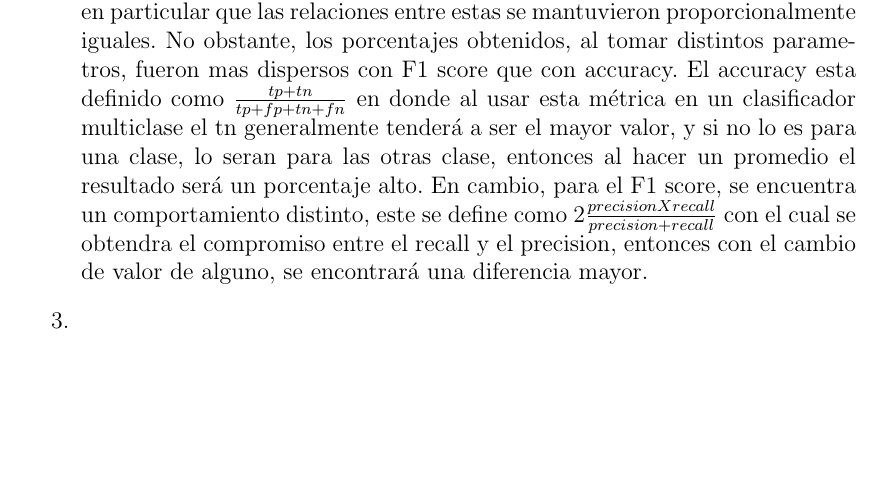
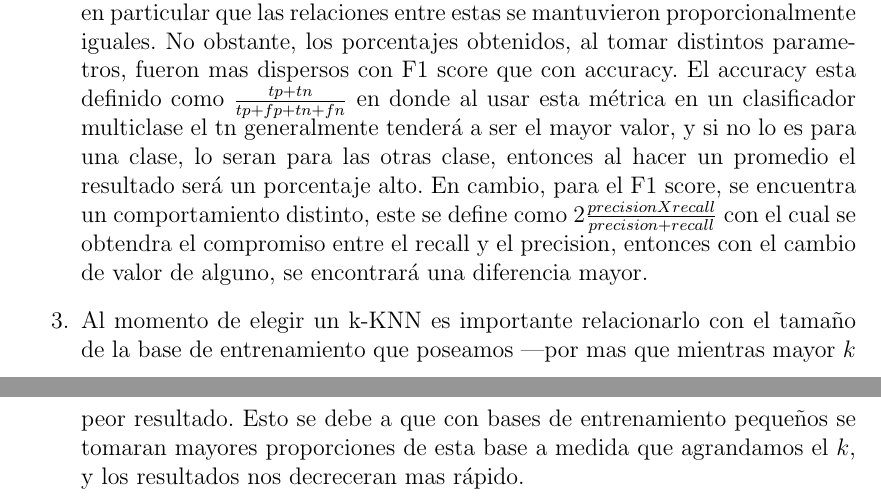
Before and after one commit to sfeliu/reconocimiento-de-digitos, a LaTeX document (informe/main.tex, which reads informe/conclusiones.tex): part of page 22 of 22 before the commit and two parts of pages 22 and 23 of 23 after it, the two joined at a grey line, cut so that both start at the same text, the shorter picture padded with empty space. Compiled offline with pdfLaTeX.

Commit message:
Un poco mas a conclusiones

```diff
--- a/informe/conclusiones.tex
+++ b/informe/conclusiones.tex
@@ -7,6 +7,6 @@ Luego de realizar todos los experimentos y haber entendido bien el funcionamient
 		\item También encontramos que al tomar $\alpha$ cada vez mas grande, el tiempo en ejecución crecia linealmente. Entonces si se toma nuestro $\alpha$ óptimo nos da buenos resultados y a su vez el tiempo de ejecución es considerablemente bueno.
 	\end{itemize}
 	\item Al comparar los resultados obtenidos con dos métricas distintas encontramos en particular que las relaciones entre estas se mantuvieron proporcionalmente iguales. No obstante, los porcentajes obtenidos, al tomar distintos parametros, fueron mas dispersos con F1 score que con accuracy. El accuracy esta definido como $\frac{tp + tn}{tp + fp + tn + fn}$ en donde al usar esta métrica en un clasificador multiclase el tn generalmente tenderá a ser el mayor valor, y si no lo es para una clase, lo seran para las otras clase, entonces al hacer un promedio el resultado será un porcentaje alto. En cambio, para el F1 score, se encuentra un comportamiento distinto, este se define como 2$\frac{precisionXrecall}{precision + recall}$ con el cual se obtendra el compromiso entre el recall y el precision, entonces con el cambio de valor de alguno, se encontrará una diferencia mayor.
-	\item
+	\item Al momento de elegir un k-KNN es importante relacionarlo con el tamaño de la base de entrenamiento que poseamos ---por mas que mientras mayor $k$ peor resultado. Esto se debe a que con bases de entrenamiento pequeños se tomaran mayores proporciones de esta base a medida que agrandamos el $k$, y los resultados nos decreceran mas rápido.
 
 \end{enumerate}
```
